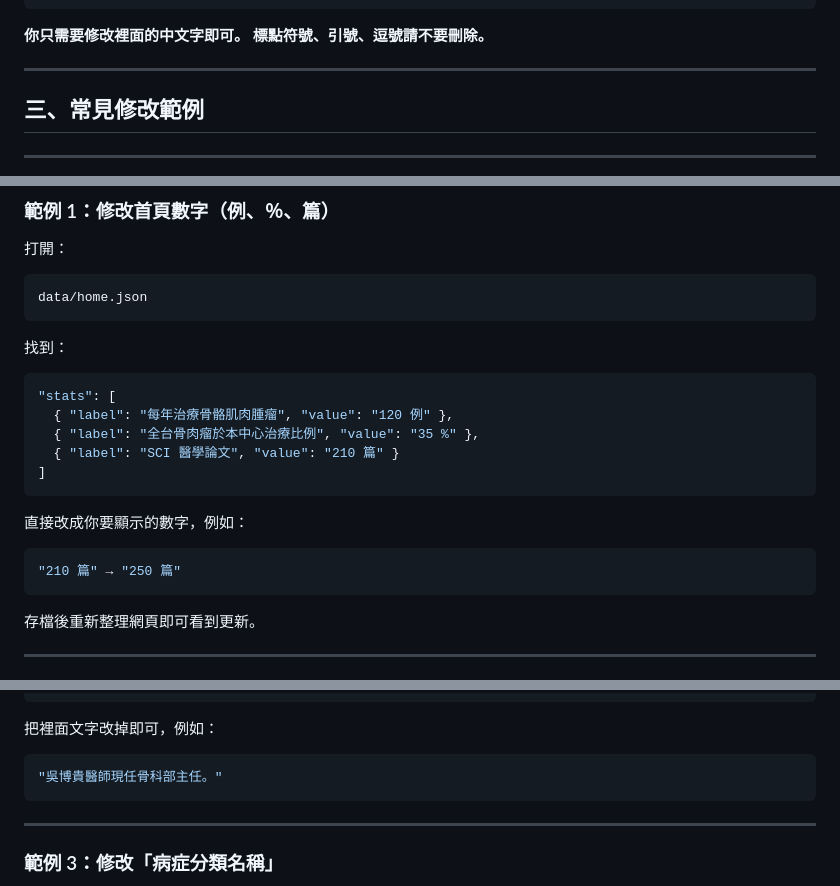
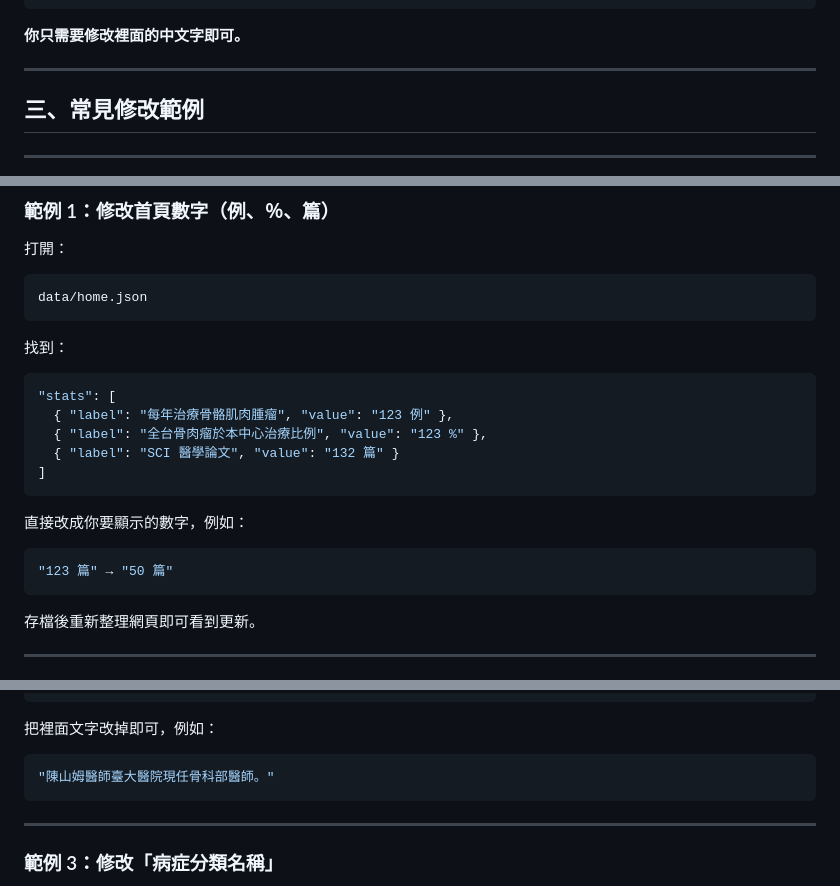
Before and after one commit to wama-tw/doctorsam.github.io, a Markdown page: manual.md, 3 parts joined by grey strips. Drawn GitHub-style.

Commit message:
feat: Add manual.md

````diff
--- a/manual.md
+++ b/manual.md
@@ -61,8 +61,7 @@ data/
 }
 ```
 
-**你只需要修改裡面的中文字即可。
-標點符號、引號、逗號請不要刪除。**
+**你只需要修改裡面的中文字即可。**
 
 ---
 
@@ -82,16 +81,16 @@ data/home.json
 
 ```json
 "stats": [
-  { "label": "每年治療骨骼肌肉腫瘤", "value": "120 例" },
-  { "label": "全台骨肉瘤於本中心治療比例", "value": "35 %" },
-  { "label": "SCI 醫學論文", "value": "210 篇" }
+  { "label": "每年治療骨骼肌肉腫瘤", "value": "123 例" },
+  { "label": "全台骨肉瘤於本中心治療比例", "value": "123 %" },
+  { "label": "SCI 醫學論文", "value": "132 篇" }
 ]
 ```
 
 直接改成你要顯示的數字，例如：
 
 ```json
-"210 篇" → "250 篇"
+"123 篇" → "50 篇"
 ```
 
 存檔後重新整理網頁即可看到更新。
@@ -118,7 +117,7 @@ data/doctor.json
 把裡面文字改掉即可，例如：
 
 ```json
-"吳博貴醫師現任骨科部主任。"
+"陳山姆醫師臺大醫院現任骨科部醫師。"
 ```
 
 ---
````
